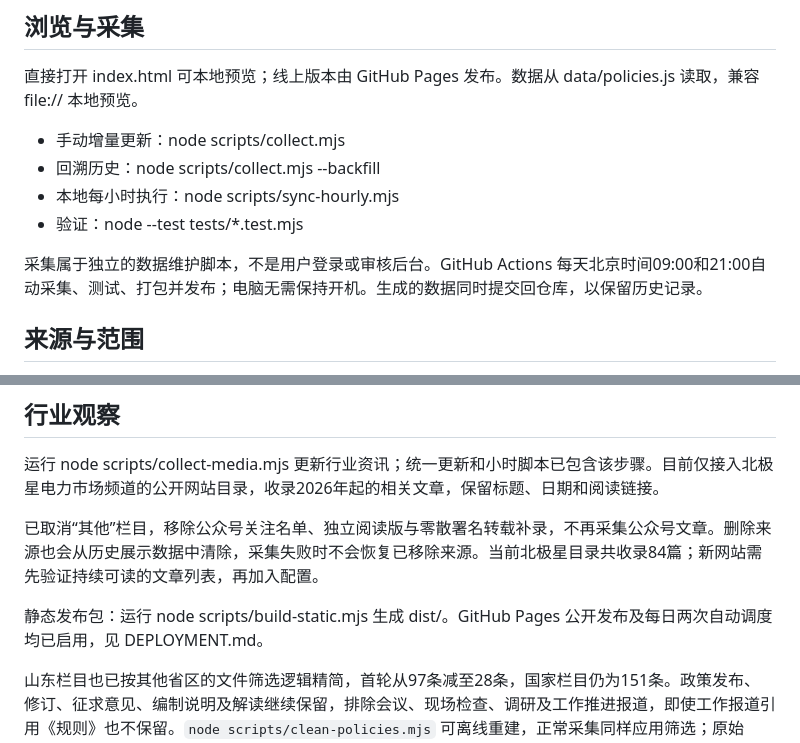
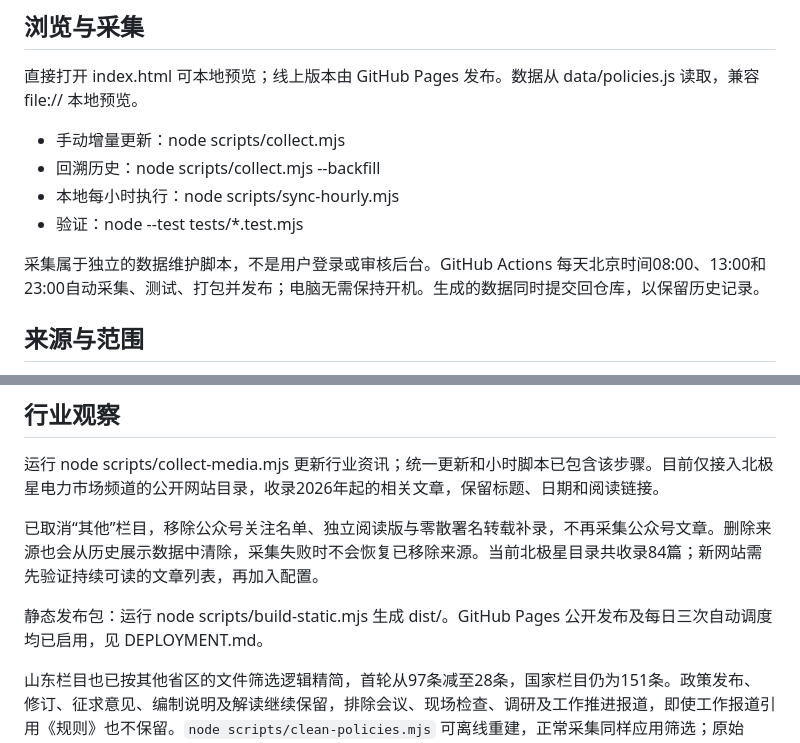
Before and after one commit to EricZhang-OUC/power-market-policy-updates, a Markdown page: README.md, 2 parts joined by grey strips. Rendered like a GitHub page.

Commit message:
docs: describe three daily Beijing-time updates

```diff
--- a/README.md
+++ b/README.md
@@ -13,7 +13,7 @@
 - 本地每小时执行：node scripts/sync-hourly.mjs
 - 验证：node --test tests/*.test.mjs
 
-采集属于独立的数据维护脚本，不是用户登录或审核后台。GitHub Actions 每天北京时间09:00和21:00自动采集、测试、打包并发布；电脑无需保持开机。生成的数据同时提交回仓库，以保留历史记录。
+采集属于独立的数据维护脚本，不是用户登录或审核后台。GitHub Actions 每天北京时间08:00、13:00和23:00自动采集、测试、打包并发布；电脑无需保持开机。生成的数据同时提交回仓库，以保留历史记录。
 
 ## 来源与范围
 
@@ -73,7 +73,7 @@ UI参考 emseek.com/all 的暖白底色、浅色侧栏、灰色胶囊切换、
 
 已取消“其他”栏目，移除公众号关注名单、独立阅读版与零散署名转载补录，不再采集公众号文章。删除来源也会从历史展示数据中清除，采集失败时不会恢复已移除来源。当前北极星目录共收录84篇；新网站需先验证持续可读的文章列表，再加入配置。
 
-静态发布包：运行 node scripts/build-static.mjs 生成 dist/。GitHub Pages 公开发布及每日两次自动调度均已启用，见 DEPLOYMENT.md。
+静态发布包：运行 node scripts/build-static.mjs 生成 dist/。GitHub Pages 公开发布及每日三次自动调度均已启用，见 DEPLOYMENT.md。
 
 山东栏目也已按其他省区的文件筛选逻辑精简，首轮从97条减至28条，国家栏目仍为151条。政策发布、修订、征求意见、编制说明及解读继续保留，排除会议、现场检查、调研及工作推进报道，即使工作报道引用《规则》也不保留。`node scripts/clean-policies.mjs` 可离线重建，正常采集同样应用筛选；原始 records 及排除原因仍保留。
 
```
